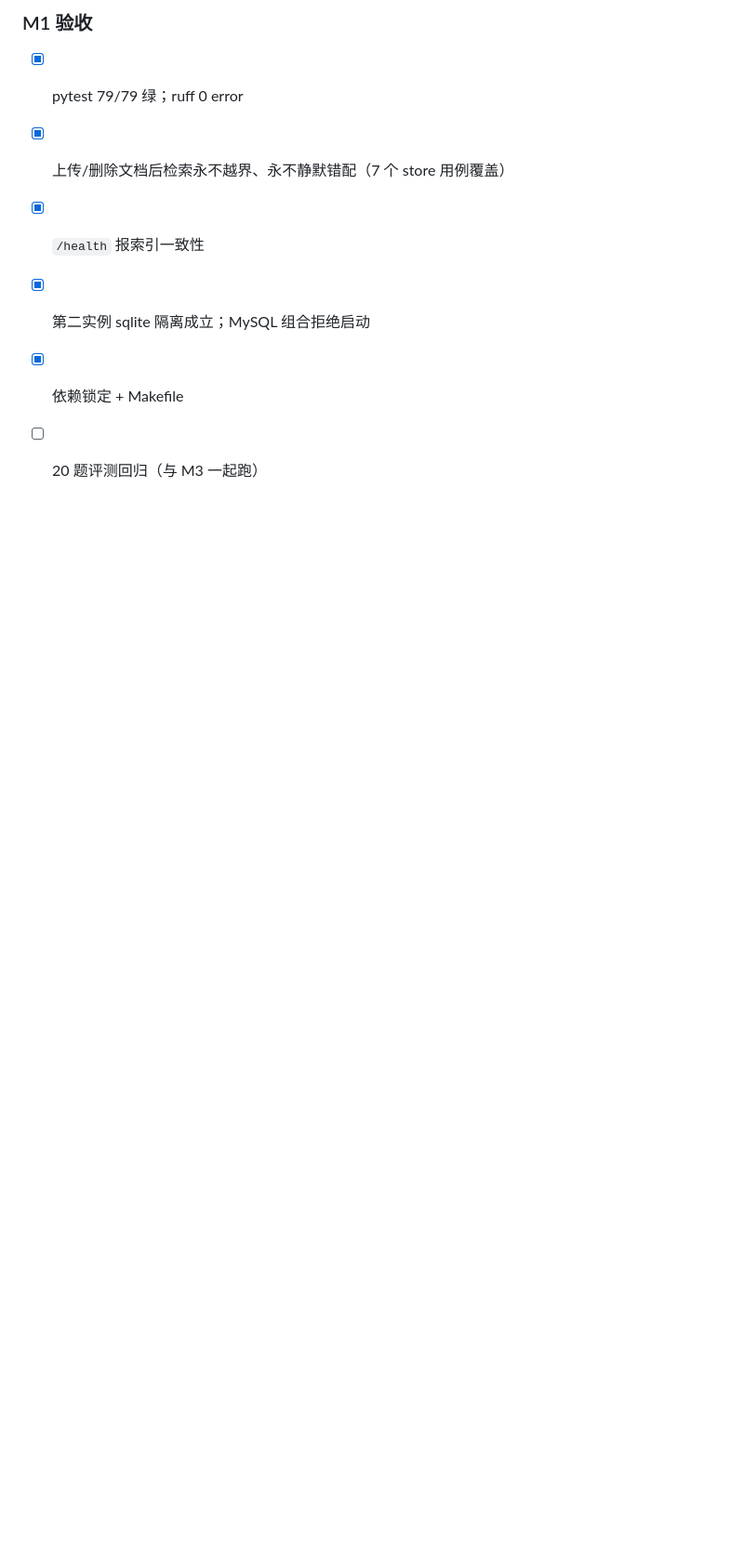
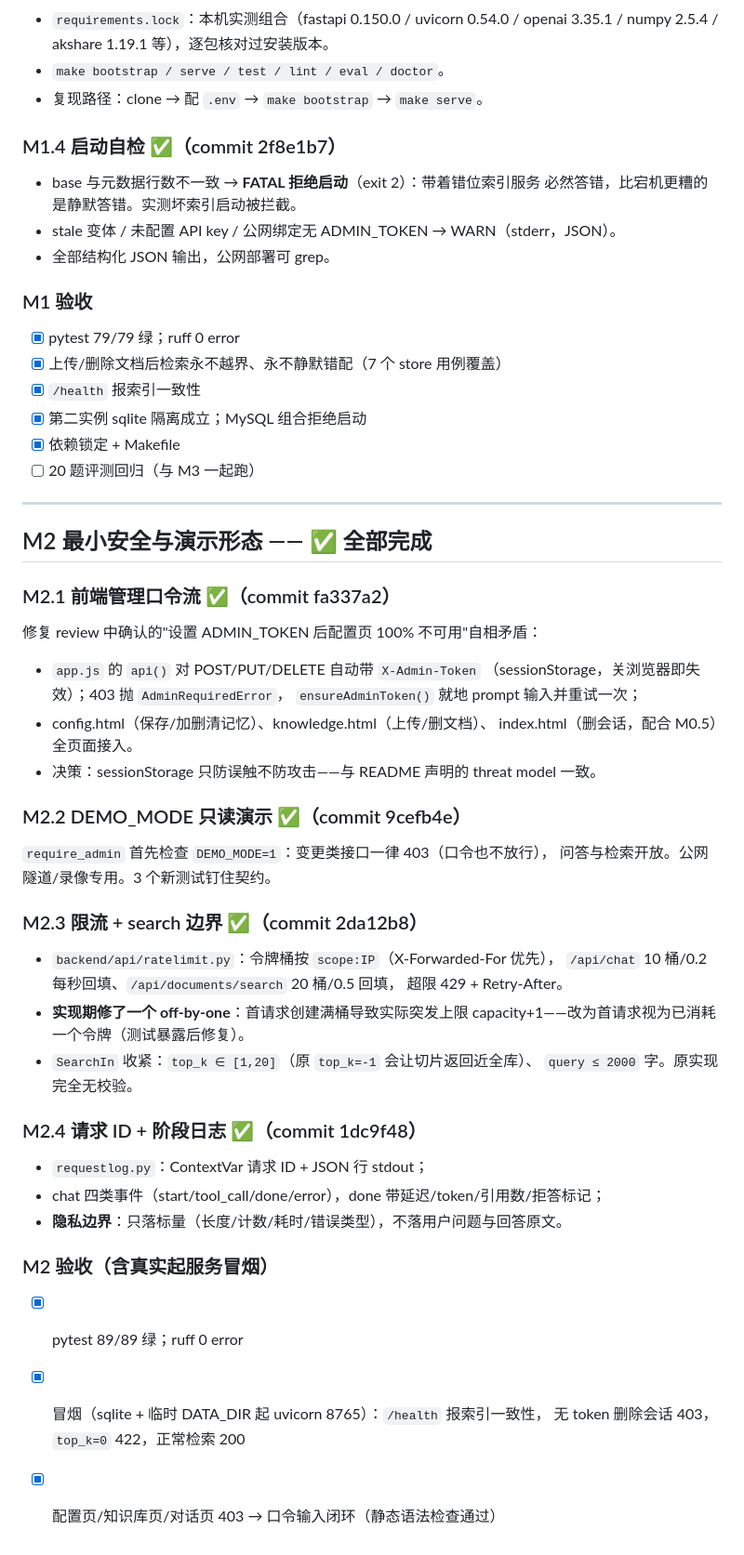
Before and after one commit to ZJChoy/finagent, a Markdown page: docs/refactor-log.md, the part around the change. Shown at 93% size. Drawn GitHub-style; blank space fills up the shorter version.

Commit message:
docs: M2 改造记录——口令流、DEMO_MODE、限流、日志（含 off-by-one 记录）
Co-Authored-By: Claude Fable 5 <noreply@anthropic.com>

```diff
--- a/docs/refactor-log.md
+++ b/docs/refactor-log.md
@@ -150,3 +150,45 @@ reset 重建后行数可能恰好相同，行数校验挡不住内容错位。
 - [x] 第二实例 sqlite 隔离成立；MySQL 组合拒绝启动
 - [x] 依赖锁定 + Makefile
 - [ ] 20 题评测回归（与 M3 一起跑）
+
+---
+
+## M2 最小安全与演示形态 —— ✅ 全部完成
+
+### M2.1 前端管理口令流 ✅（commit fa337a2）
+
+修复 review 中确认的"设置 ADMIN_TOKEN 后配置页 100% 不可用"自相矛盾：
+- `app.js` 的 `api()` 对 POST/PUT/DELETE 自动带 `X-Admin-Token`
+  （sessionStorage，关浏览器即失效）；403 抛 `AdminRequiredError`，
+  `ensureAdminToken()` 就地 prompt 输入并重试一次；
+- config.html（保存/加删清记忆）、knowledge.html（上传/删文档）、
+  index.html（删会话，配合 M0.5）全页面接入。
+- 决策：sessionStorage 只防误触不防攻击——与 README 声明的 threat model 一致。
+
+### M2.2 DEMO_MODE 只读演示 ✅（commit 9cefb4e）
+
+`require_admin` 首先检查 `DEMO_MODE=1`：变更类接口一律 403（口令也不放行），
+问答与检索开放。公网隧道/录像专用。3 个新测试钉住契约。
+
+### M2.3 限流 + search 边界 ✅（commit 2da12b8）
+
+- `backend/api/ratelimit.py`：令牌桶按 `scope:IP`（X-Forwarded-For 优先），
+  `/api/chat` 10 桶/0.2 每秒回填、`/api/documents/search` 20 桶/0.5 回填，
+  超限 429 + Retry-After。
+- **实现期修了一个 off-by-one**：首请求创建满桶导致实际突发上限
+  capacity+1——改为首请求视为已消耗一个令牌（测试暴露后修复）。
+- `SearchIn` 收紧：`top_k ∈ [1,20]`（原 `top_k=-1` 会让切片返回近全库）、
+  `query ≤ 2000` 字。原实现完全无校验。
+
+### M2.4 请求 ID + 阶段日志 ✅（commit 1dc9f48）
+
+- `requestlog.py`：ContextVar 请求 ID + JSON 行 stdout；
+- chat 四类事件（start/tool_call/done/error），done 带延迟/token/引用数/拒答标记；
+- **隐私边界**：只落标量（长度/计数/耗时/错误类型），不落用户问题与回答原文。
+
+### M2 验收（含真实起服务冒烟）
+
+- [x] pytest 89/89 绿；ruff 0 error
+- [x] 冒烟（sqlite + 临时 DATA_DIR 起 uvicorn 8765）：`/health` 报索引一致性，
+  无 token 删除会话 403，`top_k=0` 422，正常检索 200
+- [x] 配置页/知识库页/对话页 403 → 口令输入闭环（静态语法检查通过）
```
